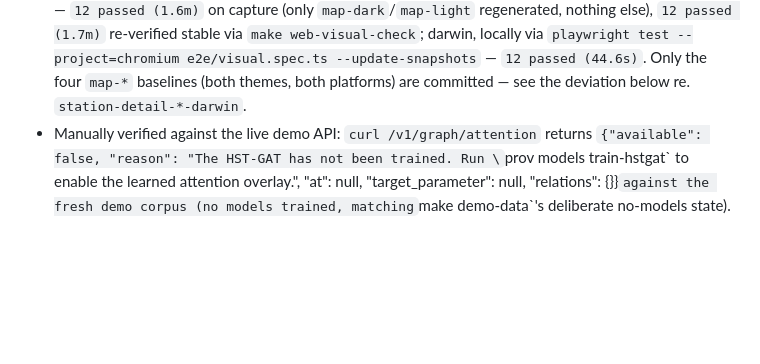
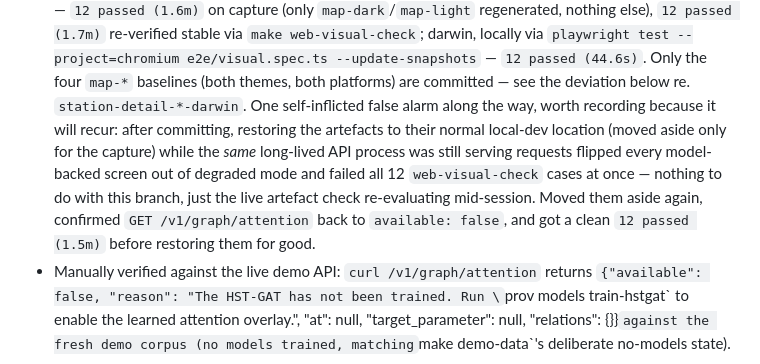
Before and after one commit to Kenastark/Provenance, a Markdown page: docs/updates/u11-attention-overlay.md, the part around the change. GitHub-like rendering; blank space fills up the shorter version.

Commit message:
docs: note the self-inflicted artefact-restore visual-check false alarm
Co-Authored-By: Claude Sonnet 5 <noreply@anthropic.com>

```diff
--- a/docs/updates/u11-attention-overlay.md
+++ b/docs/updates/u11-attention-overlay.md
@@ -102,7 +102,15 @@ worker thread (`run_in_threadpool`, like the explain endpoint's SHAP path).
   darwin, locally via `playwright test --project=chromium e2e/visual.spec.ts
   --update-snapshots` — `12 passed (44.6s)`. Only the four `map-*` baselines (both
   themes, both platforms) are committed — see the deviation below re.
-  `station-detail-*-darwin`.
+  `station-detail-*-darwin`. One self-inflicted false alarm along the way, worth
+  recording because it will recur: after committing, restoring the artefacts to
+  their normal local-dev location (moved aside only for the capture) while the
+  *same* long-lived API process was still serving requests flipped every
+  model-backed screen out of degraded mode and failed all 12 `web-visual-check`
+  cases at once — nothing to do with this branch, just the live artefact check
+  re-evaluating mid-session. Moved them aside again, confirmed
+  `GET /v1/graph/attention` back to `available: false`, and got a clean
+  `12 passed (1.5m)` before restoring them for good.
 - Manually verified against the live demo API: `curl /v1/graph/attention` returns
   `{"available": false, "reason": "The HST-GAT has not been trained. Run \`prov
   models train-hstgat\` to enable the learned attention overlay.", "at": null,
```
